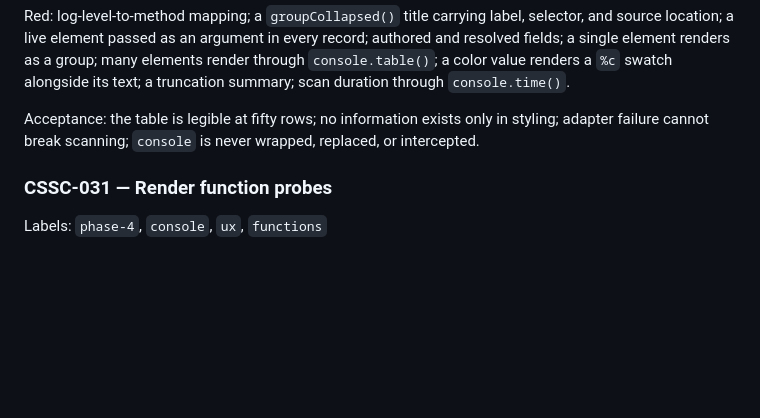
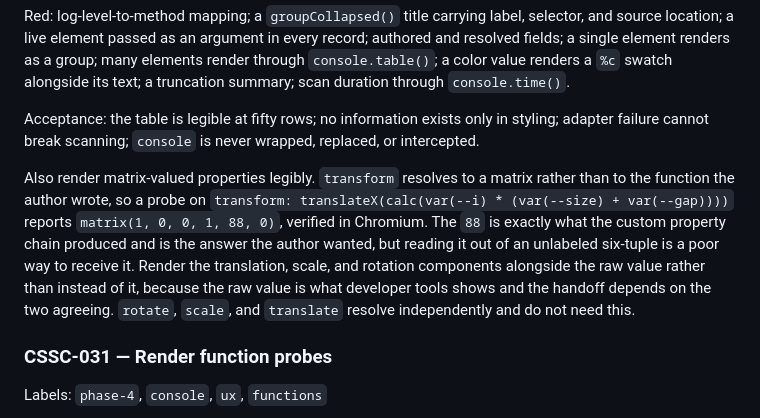
Before and after one commit to schalkneethling/css-console, a Markdown page: plans/implementation.md, the part around the change. Rendered like a GitHub page; blank space fills up the shorter version.

Commit message:
docs(plan): record matrix rendering as CSSC-030 work
A probe on transform reports what the browser resolved, and Chromium
resolves translateX(calc(...)) to matrix(1, 0, 0, 1, 88, 0). The 88 is
exactly what the custom property chain produced, so the probe answers
the question, but an unlabeled six-tuple is a poor way to hand back an
answer someone asked in translateX terms.

Record it against the renderer rather than the evaluator: the resolved
value is correct and must stay as the browser reported it, because the
handoff to developer tools depends on the two agreeing. The components
belong alongside the raw value, not instead of it.

Co-Authored-By: Claude Opus 5 (1M context) <noreply@anthropic.com>

```diff
--- a/plans/implementation.md
+++ b/plans/implementation.md
@@ -998,6 +998,8 @@ Red: log-level-to-method mapping; a `groupCollapsed()` title carrying label, sel
 
 Acceptance: the table is legible at fifty rows; no information exists only in styling; adapter failure cannot break scanning; `console` is never wrapped, replaced, or intercepted.
 
+Also render matrix-valued properties legibly. `transform` resolves to a matrix rather than to the function the author wrote, so a probe on `transform: translateX(calc(var(--i) * (var(--size) + var(--gap))))` reports `matrix(1, 0, 0, 1, 88, 0)`, verified in Chromium. The `88` is exactly what the custom property chain produced and is the answer the author wanted, but reading it out of an unlabeled six-tuple is a poor way to receive it. Render the translation, scale, and rotation components alongside the raw value rather than instead of it, because the raw value is what developer tools shows and the handoff depends on the two agreeing. `rotate`, `scale`, and `translate` resolve independently and do not need this.
+
 ### CSSC-031 — Render function probes
 
 Labels: `phase-4`, `console`, `ux`, `functions`
```
